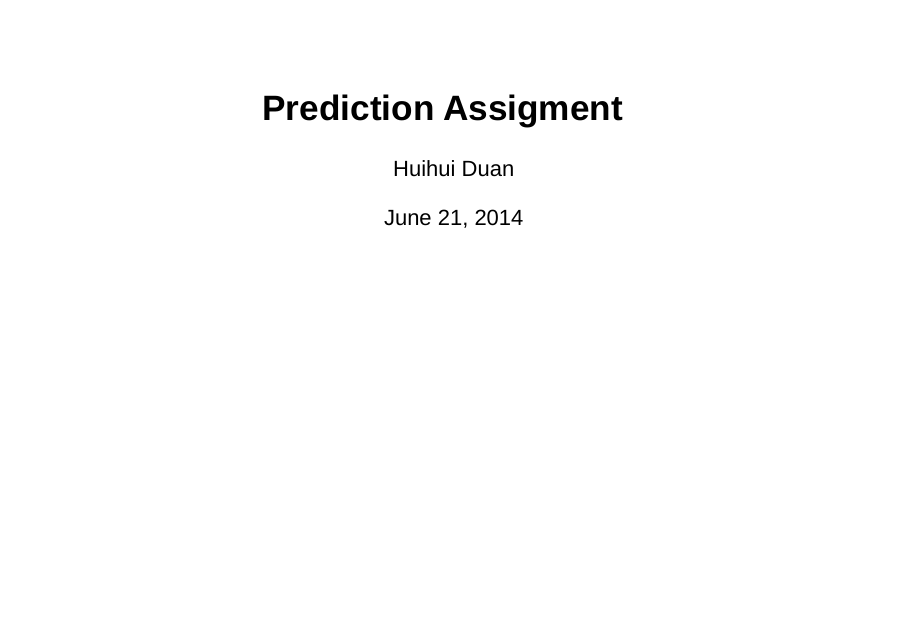
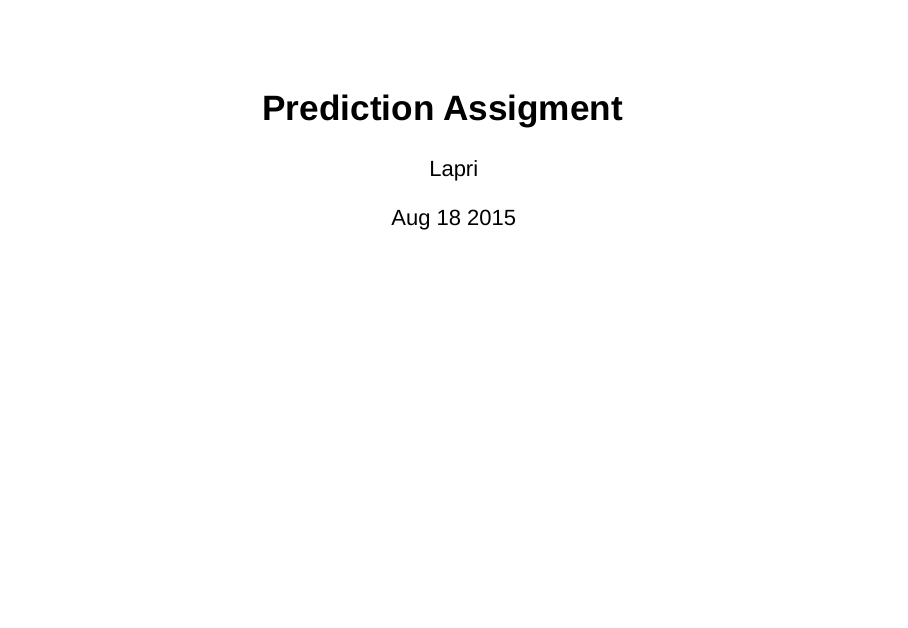
Before and after one commit to Lapri/Practical-Machine-Learning, an R Markdown document (Prediction_Assignment.Rmd): page 1 of 9. Rendered offline with R 4.5, knitr and Pandoc, with nearby package versions; drawn as Slidy slides in place of the format the file asks for; some code elsewhere in the file could not run offline.

Commit message:
Update Prediction_Assignment.Rmd

```diff
--- a/Prediction_Assignment.Rmd
+++ b/Prediction_Assignment.Rmd
@@ -1,7 +1,7 @@
 ---
 title: "Prediction Assigment"
-author: "Huihui Duan"
-date: "June 21, 2014"
+author: "Lapri"
+date: "Aug 18 2015"
 output: ioslides_presentation
 ---
 
```
